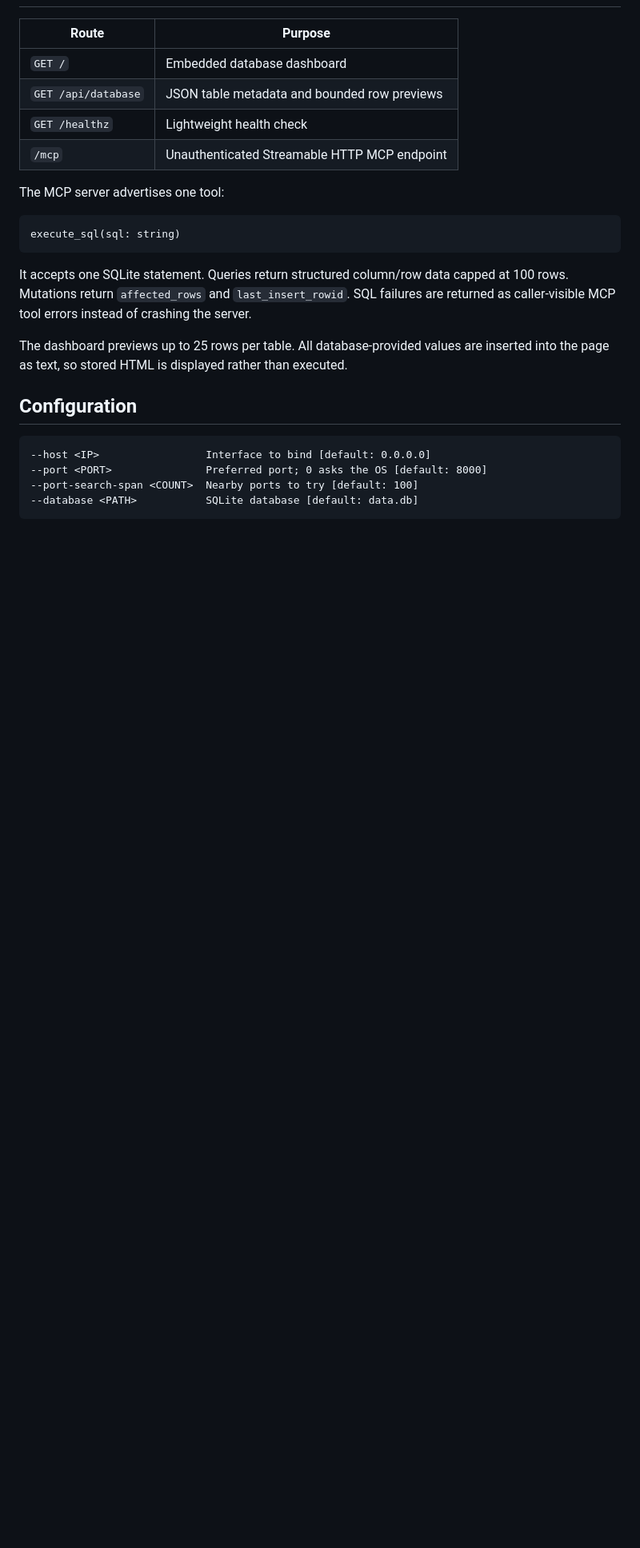
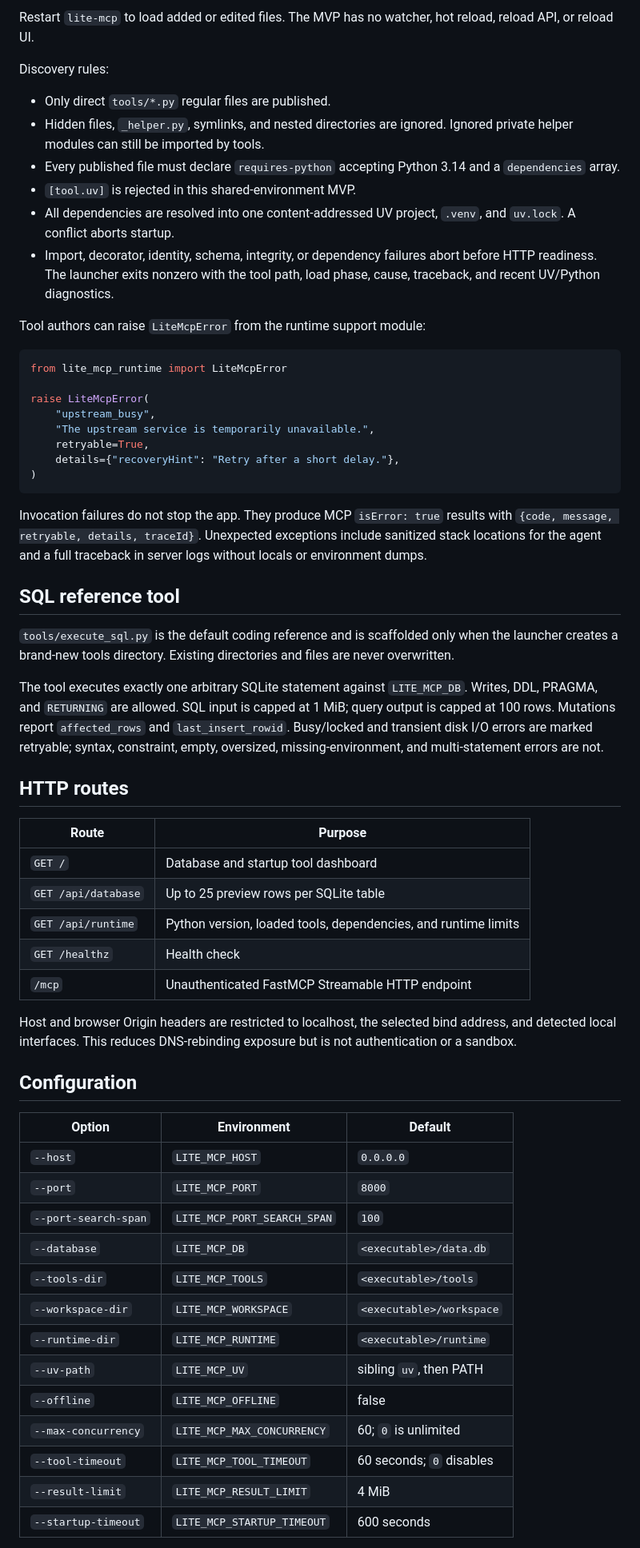
Before and after one commit to toolframe/toolframe-core, a Markdown page: README.md, the part around one of its changes. Shown at 80% size. GitHub-like rendering; blank space fills up the shorter version.

Commit message:
docs: document startup-only Python tool hub

````diff
--- a/README.md
+++ b/README.md
@@ -46,25 +80,62 @@ If port `8000` was occupied, use the actual `LITE_MCP_MCP_URL` printed by the ex
+Restart `lite-mcp` to load added or edited files. The MVP has no watcher, hot reload, reload API, or reload UI.
+
+Discovery rules:
+
+- Only direct `tools/*.py` regular files are published.
+- Hidden files, `_helper.py`, symlinks, and nested directories are ignored. Ignored private helper modules can still be imported by tools.
+- Every published file must declare `requires-python` accepting Python 3.14 and a `dependencies` array.
+- `[tool.uv]` is rejected in this shared-environment MVP.
+- All dependencies are resolved into one content-addressed UV project, `.venv`, and `uv.lock`. A conflict aborts startup.
+- Import, decorator, identity, schema, integrity, or dependency failures abort before HTTP readiness. The launcher exits nonzero with the tool path, load phase, cause, traceback, and recent UV/Python diagnostics.
+
+Tool authors can raise `LiteMcpError` from the runtime support module:
+
+```python
+from lite_mcp_runtime import LiteMcpError
+
+raise LiteMcpError(
+    "upstream_busy",
+    "The upstream service is temporarily unavailable.",
+    retryable=True,
+    details={"recoveryHint": "Retry after a short delay."},
+)
+```
+
+Invocation failures do not stop the app. They produce MCP `isError: true` results with `{code, message, retryable, details, traceId}`. Unexpected exceptions include sanitized stack locations for the agent and a full traceback in server logs without locals or environment dumps.
+
+## SQL reference tool
+
+`tools/execute_sql.py` is the default coding reference and is scaffolded only when the launcher creates a brand-new tools directory. Existing directories and files are never overwritten.
+
+The tool executes exactly one arbitrary SQLite statement against `LITE_MCP_DB`. Writes, DDL, PRAGMA, and `RETURNING` are allowed. SQL input is capped at 1 MiB; query output is capped at 100 rows. Mutations report `affected_rows` and `last_insert_rowid`. Busy/locked and transient disk I/O errors are marked retryable; syntax, constraint, empty, oversized, missing-environment, and multi-statement errors are not.
+
+## HTTP routes
 
 | Route | Purpose |
 | --- | --- |
-| `GET /` | Embedded database dashboard |
-| `GET /api/database` | JSON table metadata and bounded row previews |
-| `GET /healthz` | Lightweight health check |
-| `/mcp` | Unauthenticated Streamable HTTP MCP endpoint |
+| `GET /` | Database and startup tool dashboard |
+| `GET /api/database` | Up to 25 preview rows per SQLite table |
+| `GET /api/runtime` | Python version, loaded tools, dependencies, and runtime limits |
+| `GET /healthz` | Health check |
+| `/mcp` | Unauthenticated FastMCP Streamable HTTP endpoint |
 
-The MCP server advertises one tool:
-
-```text
-execute_sql(sql: string)
-```
-
-It accepts one SQLite statement. Queries return structured column/row data capped at 100 rows. Mutations return `affected_rows` and `last_insert_rowid`. SQL failures are returned as caller-visible MCP tool errors instead of crashing the server.
-
-The dashboard previews up to 25 rows per table. All database-provided values are inserted into the page as text, so stored HTML is displayed rather than executed.
+Host and browser Origin headers are restricted to localhost, the selected bind address, and detected local interfaces. This reduces DNS-rebinding exposure but is not authentication or a sandbox.
 
 ## Configuration
 
-```text
---host <IP>                 Interface to bind [default: 0.0.0.0]
---port <PORT>               Preferred port; 0 asks the OS [default: 8000]
---port-search-span <COUNT>  Nearby ports to try [default: 100]
---database <PATH>           SQLite database [default: data.db]
+| Option | Environment | Default |
+| --- | --- | --- |
+| `--host` | `LITE_MCP_HOST` | `0.0.0.0` |
+| `--port` | `LITE_MCP_PORT` | `8000` |
+| `--port-search-span` | `LITE_MCP_PORT_SEARCH_SPAN` | `100` |
+| `--database` | `LITE_MCP_DB` | `<executable>/data.db` |
+| `--tools-dir` | `LITE_MCP_TOOLS` | `<executable>/tools` |
+| `--workspace-dir` | `LITE_MCP_WORKSPACE` | `<executable>/workspace` |
+| `--runtime-dir` | `LITE_MCP_RUNTIME` | `<executable>/runtime` |
+| `--uv-path` | `LITE_MCP_UV` | sibling `uv`, then PATH |
+| `--offline` | `LITE_MCP_OFFLINE` | false |
+| `--max-concurrency` | `LITE_MCP_MAX_CONCURRENCY` | 60; `0` is unlimited |
+| `--tool-timeout` | `LITE_MCP_TOOL_TIMEOUT` | 60 seconds; `0` disables |
+| `--result-limit` | `LITE_MCP_RESULT_LIMIT` | 4 MiB |
+| `--startup-timeout` | `LITE_MCP_STARTUP_TIMEOUT` | 600 seconds |
+
````
Also changed, not shown: other parts of README.md (+71 -32 lines).
